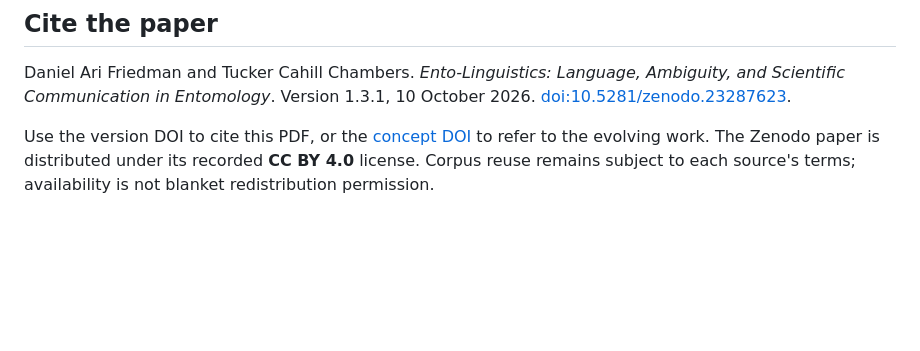
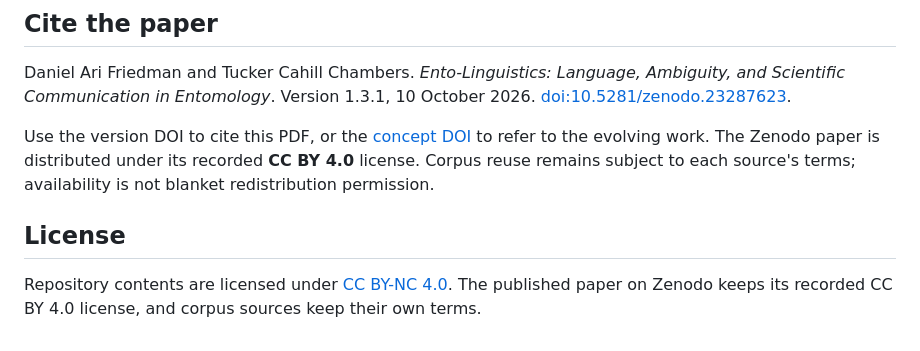
Before and after one commit to docxology/ento_linguistics, a Markdown page: README.md, the part around the change. GitHub-like rendering; blank space fills up the shorter version.

Commit message:
README: add License section

```diff
--- a/README.md
+++ b/README.md
@@ -115,3 +115,7 @@ Source identity and a successful build do not establish relevance, individual re
 Daniel Ari Friedman and Tucker Cahill Chambers. *Ento-Linguistics: Language, Ambiguity, and Scientific Communication in Entomology*. Version 1.3.1, 10 October 2026. [doi:10.5281/zenodo.23287623](https://doi.org/10.5281/zenodo.23287623).
 
 Use the version DOI to cite this PDF, or the [concept DOI](https://doi.org/10.5281/zenodo.19574117) to refer to the evolving work. The Zenodo paper is distributed under its recorded **CC BY 4.0** license. Corpus reuse remains subject to each source's terms; availability is not blanket redistribution permission.
+
+## License
+
+Repository contents are licensed under [CC BY-NC 4.0](LICENSE). The published paper on Zenodo keeps its recorded CC BY 4.0 license, and corpus sources keep their own terms.
```
